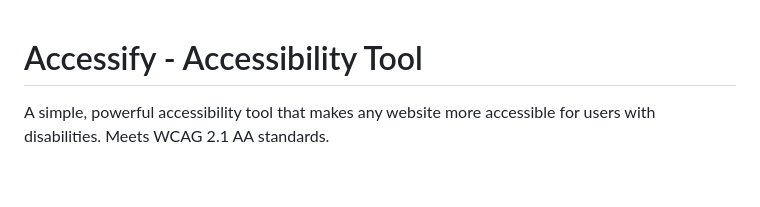
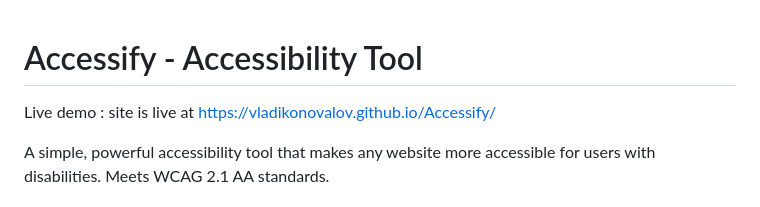
Before and after one commit to VladiKonovalov/Accessify, a Markdown page: README.md, the part around the change. GitHub-like rendering; blank space fills up the shorter version.

Commit message:
Add live demo link to README
Added live demo link to README.

```diff
--- a/README.md
+++ b/README.md
@@ -1,4 +1,7 @@
+
+
 # Accessify - Accessibility Tool
+Live demo : site is live at https://vladikonovalov.github.io/Accessify/
 
 A simple, powerful accessibility tool that makes any website more accessible for users with disabilities. Meets WCAG 2.1 AA standards.
 
```
